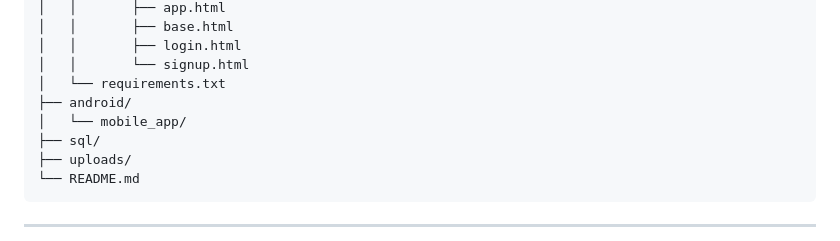
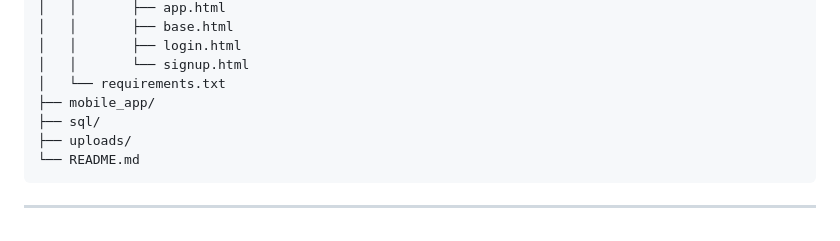
Before and after one commit to ATHISH-RAJ-MOHAN/AI-Patient-Case-Collaboration-System, a Markdown page: README.md, the part around the change. Rendered like a GitHub page.

```diff
--- a/README.md
+++ b/README.md
@@ -52,8 +52,7 @@ AI-Patient-Case-Collaboration-System/
 │   │       ├── login.html
 │   │       └── signup.html
 │   └── requirements.txt
-├── android/
-│   └── mobile_app/
+├── mobile_app/
 ├── sql/
 ├── uploads/
 └── README.md
```
